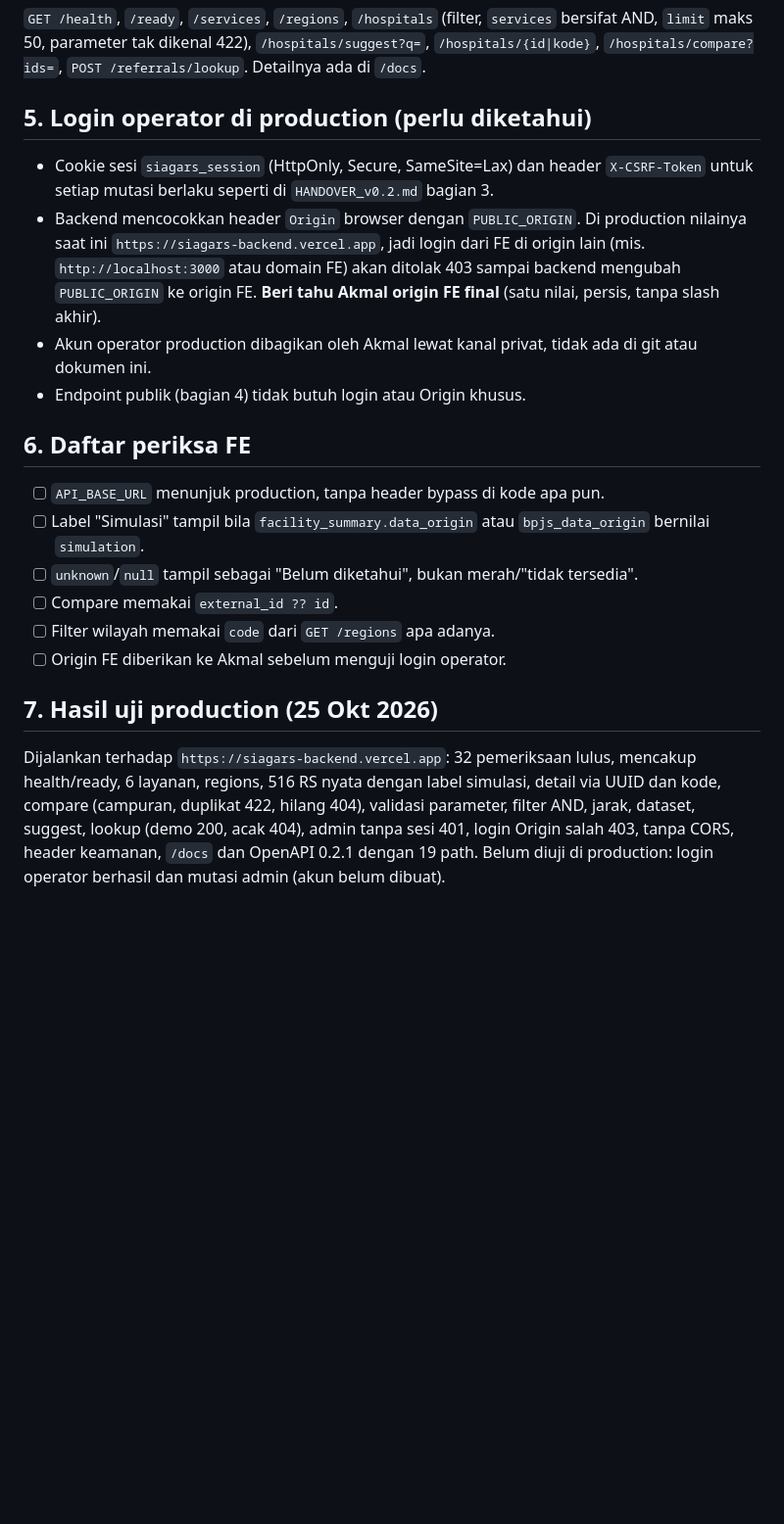
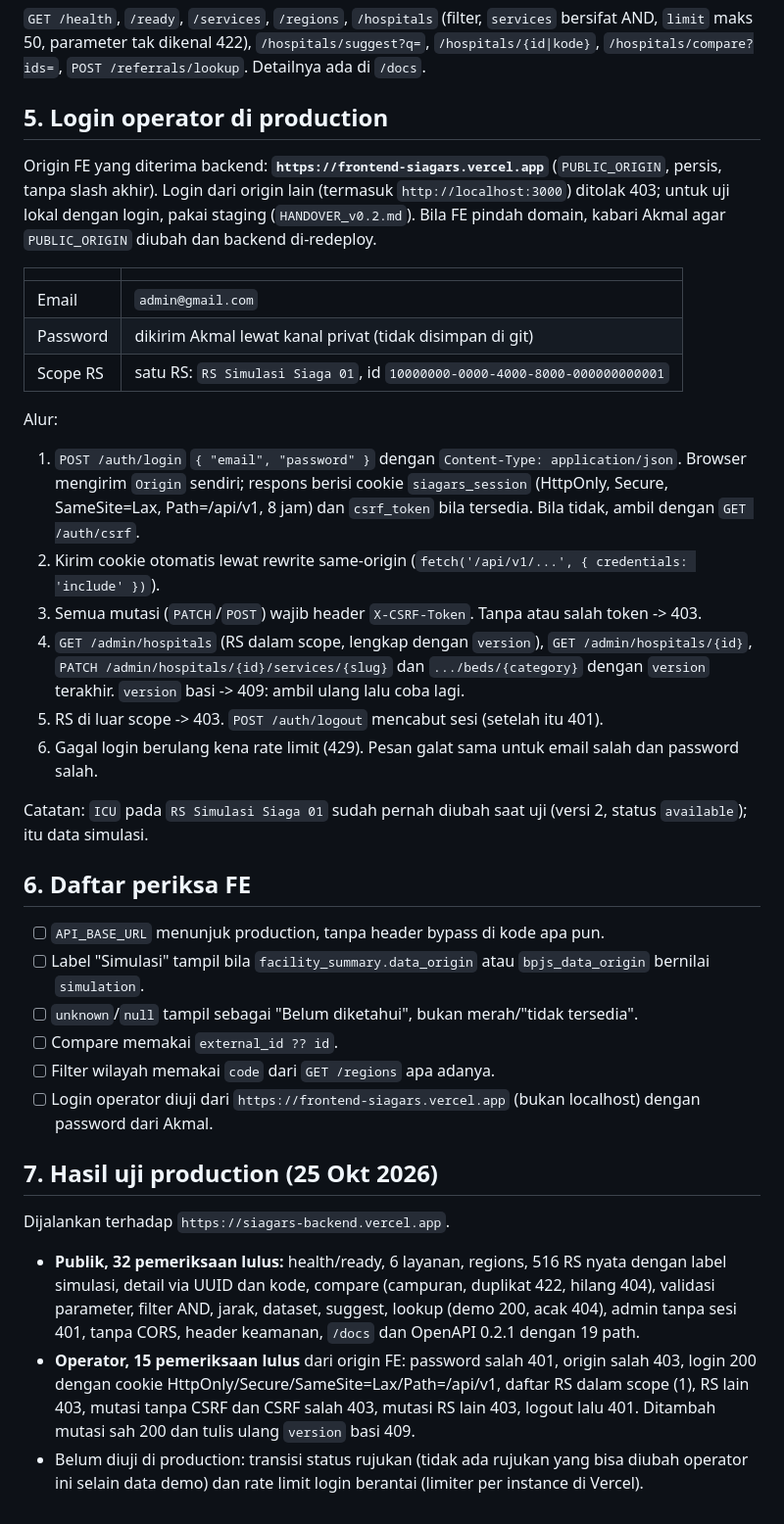
Before and after one commit to AkmalYonan/siagars-backend, a Markdown page: backend/docs/HANDOVER_PRODUCTION_v0.2.1.md, the part around the change. Shown at 98% size. GitHub-like rendering; blank space fills up the shorter version.

Commit message:
Handover: production operator login from FE origin
Co-Authored-By: Claude Sonnet 5.5 <noreply@anthropic.com>

```diff
--- a/backend/docs/HANDOVER_PRODUCTION_v0.2.1.md
+++ b/backend/docs/HANDOVER_PRODUCTION_v0.2.1.md
@@ -48,12 +48,25 @@ Route handler proxy dengan header bypass di `API_FRONTEND.md` bagian 2a **hanya
 
 `GET /health`, `/ready`, `/services`, `/regions`, `/hospitals` (filter, `services` bersifat AND, `limit` maks 50, parameter tak dikenal 422), `/hospitals/suggest?q=`, `/hospitals/{id|kode}`, `/hospitals/compare?ids=`, `POST /referrals/lookup`. Detailnya ada di `/docs`.
 
-## 5. Login operator di production (perlu diketahui)
+## 5. Login operator di production
 
-- Cookie sesi `siagars_session` (HttpOnly, Secure, SameSite=Lax) dan header `X-CSRF-Token` untuk setiap mutasi berlaku seperti di `HANDOVER_v0.2.md` bagian 3.
-- Backend mencocokkan header `Origin` browser dengan `PUBLIC_ORIGIN`. Di production nilainya saat ini `https://siagars-backend.vercel.app`, jadi login dari FE di origin lain (mis. `http://localhost:3000` atau domain FE) akan ditolak 403 sampai backend mengubah `PUBLIC_ORIGIN` ke origin FE. **Beri tahu Akmal origin FE final** (satu nilai, persis, tanpa slash akhir).
-- Akun operator production dibagikan oleh Akmal lewat kanal privat, tidak ada di git atau dokumen ini.
-- Endpoint publik (bagian 4) tidak butuh login atau Origin khusus.
+Origin FE yang diterima backend: **`https://frontend-siagars.vercel.app`** (`PUBLIC_ORIGIN`, persis, tanpa slash akhir). Login dari origin lain (termasuk `http://localhost:3000`) ditolak 403; untuk uji lokal dengan login, pakai staging (`HANDOVER_v0.2.md`). Bila FE pindah domain, kabari Akmal agar `PUBLIC_ORIGIN` diubah dan backend di-redeploy.
+
+| | |
+|---|---|
+| Email | `admin@gmail.com` |
+| Password | dikirim Akmal lewat kanal privat (tidak disimpan di git) |
+| Scope RS | satu RS: `RS Simulasi Siaga 01`, id `10000000-0000-4000-8000-000000000001` |
+
+Alur:
+1. `POST /auth/login` `{ "email", "password" }` dengan `Content-Type: application/json`. Browser mengirim `Origin` sendiri; respons berisi cookie `siagars_session` (HttpOnly, Secure, SameSite=Lax, Path=/api/v1, 8 jam) dan `csrf_token` bila tersedia. Bila tidak, ambil dengan `GET /auth/csrf`.
+2. Kirim cookie otomatis lewat rewrite same-origin (`fetch('/api/v1/...', { credentials: 'include' })`).
+3. Semua mutasi (`PATCH`/`POST`) wajib header `X-CSRF-Token`. Tanpa atau salah token -> 403.
+4. `GET /admin/hospitals` (RS dalam scope, lengkap dengan `version`), `GET /admin/hospitals/{id}`, `PATCH /admin/hospitals/{id}/services/{slug}` dan `.../beds/{category}` dengan `version` terakhir. `version` basi -> 409: ambil ulang lalu coba lagi.
+5. RS di luar scope -> 403. `POST /auth/logout` mencabut sesi (setelah itu 401).
+6. Gagal login berulang kena rate limit (429). Pesan galat sama untuk email salah dan password salah.
+
+Catatan: `ICU` pada `RS Simulasi Siaga 01` sudah pernah diubah saat uji (versi 2, status `available`); itu data simulasi.
 
 ## 6. Daftar periksa FE
 
@@ -62,8 +75,11 @@ Route handler proxy dengan header bypass di `API_FRONTEND.md` bagian 2a **hanya
 - [ ] `unknown`/`null` tampil sebagai "Belum diketahui", bukan merah/"tidak tersedia".
 - [ ] Compare memakai `external_id ?? id`.
 - [ ] Filter wilayah memakai `code` dari `GET /regions` apa adanya.
-- [ ] Origin FE diberikan ke Akmal sebelum menguji login operator.
+- [ ] Login operator diuji dari `https://frontend-siagars.vercel.app` (bukan localhost) dengan password dari Akmal.
 
 ## 7. Hasil uji production (25 Okt 2026)
 
-Dijalankan terhadap `https://siagars-backend.vercel.app`: 32 pemeriksaan lulus, mencakup health/ready, 6 layanan, regions, 516 RS nyata dengan label simulasi, detail via UUID dan kode, compare (campuran, duplikat 422, hilang 404), validasi parameter, filter AND, jarak, dataset, suggest, lookup (demo 200, acak 404), admin tanpa sesi 401, login Origin salah 403, tanpa CORS, header keamanan, `/docs` dan OpenAPI 0.2.1 dengan 19 path. Belum diuji di production: login operator berhasil dan mutasi admin (akun belum dibuat).
+Dijalankan terhadap `https://siagars-backend.vercel.app`.
+- **Publik, 32 pemeriksaan lulus:** health/ready, 6 layanan, regions, 516 RS nyata dengan label simulasi, detail via UUID dan kode, compare (campuran, duplikat 422, hilang 404), validasi parameter, filter AND, jarak, dataset, suggest, lookup (demo 200, acak 404), admin tanpa sesi 401, tanpa CORS, header keamanan, `/docs` dan OpenAPI 0.2.1 dengan 19 path.
+- **Operator, 15 pemeriksaan lulus** dari origin FE: password salah 401, origin salah 403, login 200 dengan cookie HttpOnly/Secure/SameSite=Lax/Path=/api/v1, daftar RS dalam scope (1), RS lain 403, mutasi tanpa CSRF dan CSRF salah 403, mutasi RS lain 403, logout lalu 401. Ditambah mutasi sah 200 dan tulis ulang `version` basi 409.
+- Belum diuji di production: transisi status rujukan (tidak ada rujukan yang bisa diubah operator ini selain data demo) dan rate limit login berantai (limiter per instance di Vercel).
```
